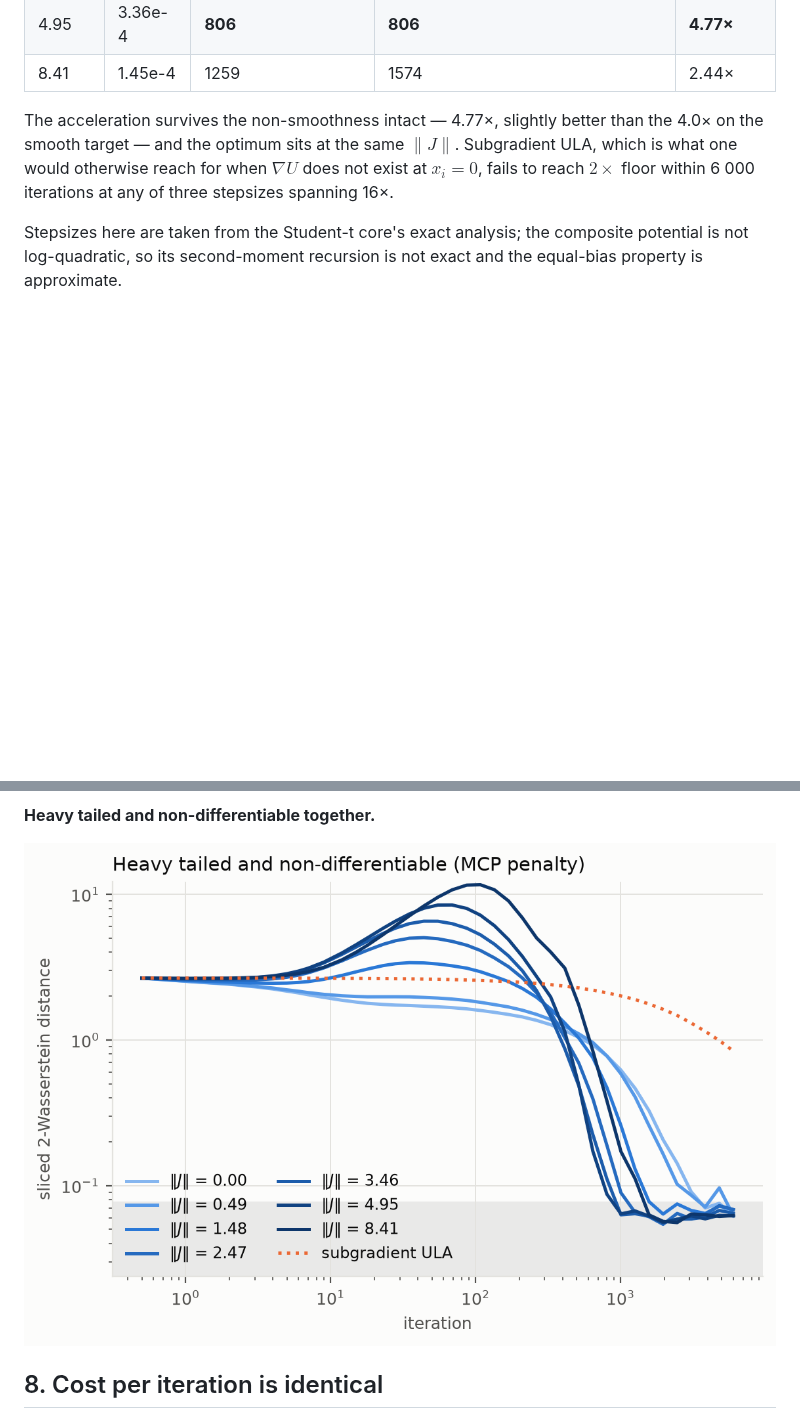
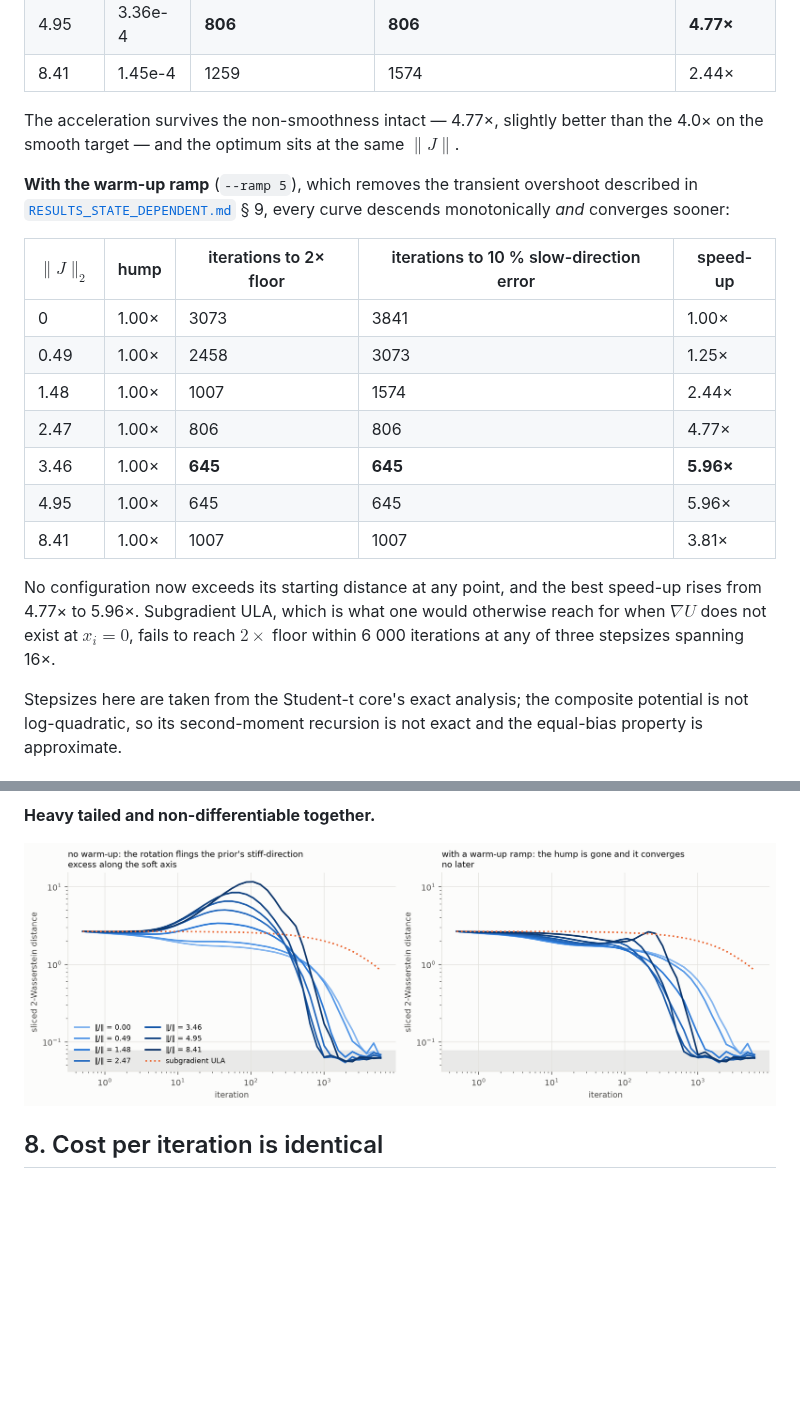
Before and after one commit to pervezali1/Accelerating-Non-Differentiable-sampling, a Markdown page: results/RESULTS.md, 2 parts joined by grey strips. GitHub-like rendering; pictures changed too: results/figures/fig7_exp4_nonsmooth_d2_k100_light.png; blank space fills up the shorter version.

Commit message:
Rerun the composite-target experiment with the warm-up ramp
Every configuration now descends monotonically: no curve exceeds its starting
distance at any point, against overshoots of up to 4.4x before. Convergence
improves at the same time, so the best speed-up on the heavy-tailed
non-differentiable target rises from 4.77x to 5.96x, reaching the measurement
floor in 645 iterations instead of 806.

The figure now shows the two side by side. 27 tests pass.

Co-Authored-By: Claude Opus 5 <noreply@anthropic.com>
Claude-Session: https://claude.ai/code/session_01EfJ8Rz9vQWSBEejxWgWdFD

```diff
--- a/results/RESULTS.md
+++ b/results/RESULTS.md
@@ -295,7 +295,24 @@ off the Student-t core (acceptance rate 0.54).  Estimator floor 0.068.
 
 The acceleration survives the non-smoothness intact — 4.77×, slightly better
 than the 4.0× on the smooth target — and the optimum sits at the same
-$\|J\|$.  Subgradient ULA, which is what one would otherwise reach for when
+$\|J\|$.
+
+**With the warm-up ramp** (`--ramp 5`), which removes the transient overshoot
+described in [`RESULTS_STATE_DEPENDENT.md`](RESULTS_STATE_DEPENDENT.md) § 9,
+every curve descends monotonically *and* converges sooner:
+
+| $\|J\|_2$ | hump | iterations to 2× floor | iterations to 10 % slow-direction error | speed-up |
+|---|---|---|---|---|
+| 0 | 1.00× | 3073 | 3841 | 1.00× |
+| 0.49 | 1.00× | 2458 | 3073 | 1.25× |
+| 1.48 | 1.00× | 1007 | 1574 | 2.44× |
+| 2.47 | 1.00× | 806 | 806 | 4.77× |
+| 3.46 | 1.00× | **645** | **645** | **5.96×** |
+| 4.95 | 1.00× | 645 | 645 | 5.96× |
+| 8.41 | 1.00× | 1007 | 1007 | 3.81× |
+
+No configuration now exceeds its starting distance at any point, and the best
+speed-up rises from 4.77× to 5.96×.  Subgradient ULA, which is what one would otherwise reach for when
 $\nabla U$ does not exist at $x_i = 0$, fails to reach $2\times$ floor within
 6 000 iterations at any of three stepsizes spanning 16×.
 
```
Also changed, not shown: results/figures/fig7_exp4_nonsmooth_d2_k100_dark.png, 2 other files.
